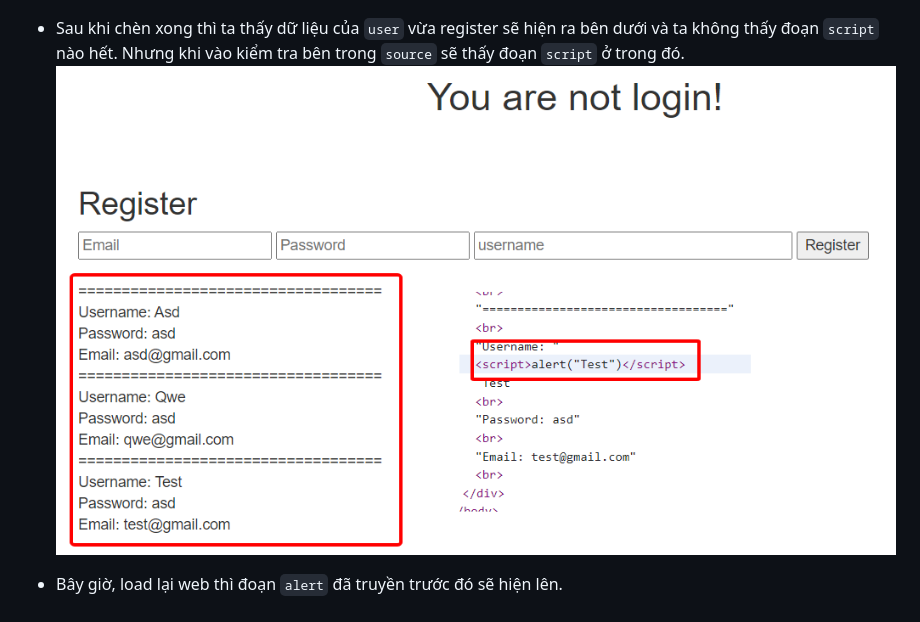
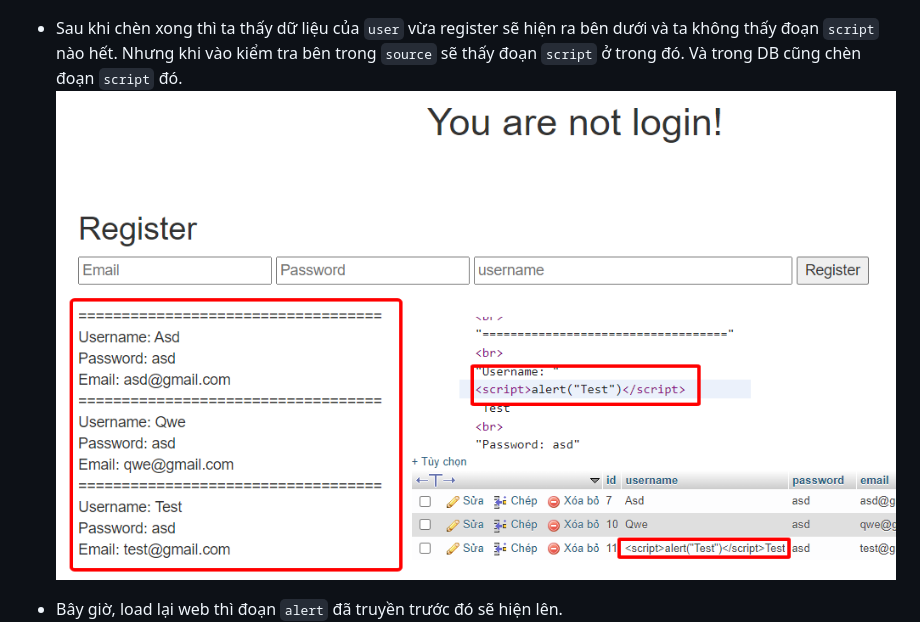
Before and after one commit to bluecrypt47/XSS-Cookie, a Markdown page: readme.md, the part around the change. Rendered like a GitHub page; pictures changed too: img/2.png.

Commit message:
update img and readme

```diff
--- a/readme.md
+++ b/readme.md
@@ -40,7 +40,7 @@ Là loại tấn công XSS nâng cao, có thể thực hiện được khi tập
 - Tôi chèn 1 đoạn `script` vào `username` trong lúc thực hiện chức năng `Register`: `<script>alert("Test")</script>Test`
 ![Hinh 1.](~/../img/1.png)
 
-- Sau khi chèn xong thì ta thấy dữ liệu của `user` vừa register sẽ hiện ra bên dưới và ta không thấy đoạn `script` nào hết. Nhưng khi vào kiểm tra bên trong `source` sẽ thấy đoạn `script` ở trong đó.
+- Sau khi chèn xong thì ta thấy dữ liệu của `user` vừa register sẽ hiện ra bên dưới và ta không thấy đoạn `script` nào hết. Nhưng khi vào kiểm tra bên trong `source` sẽ thấy đoạn `script` ở trong đó. Và trong DB cũng chèn đoạn `script` đó.
 ![Hinh 2.](~/../img/2.png)
 
 - Bây giờ, load lại web thì đoạn `alert` đã truyền trước đó sẽ hiện lên.
```
